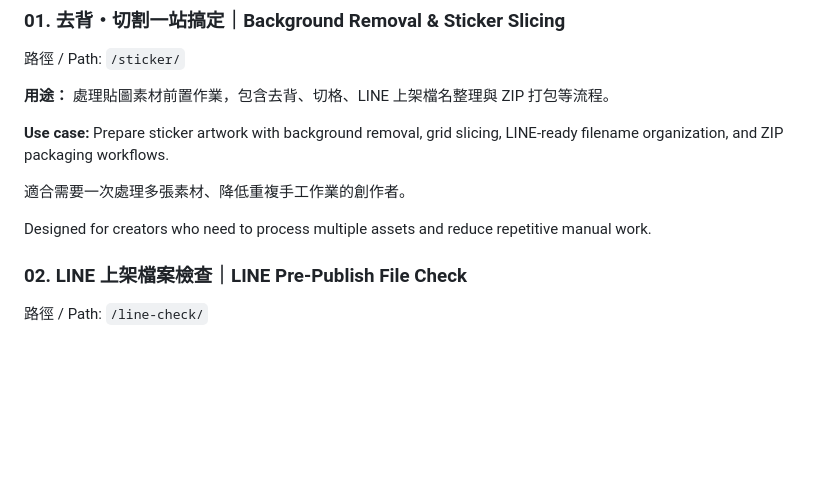
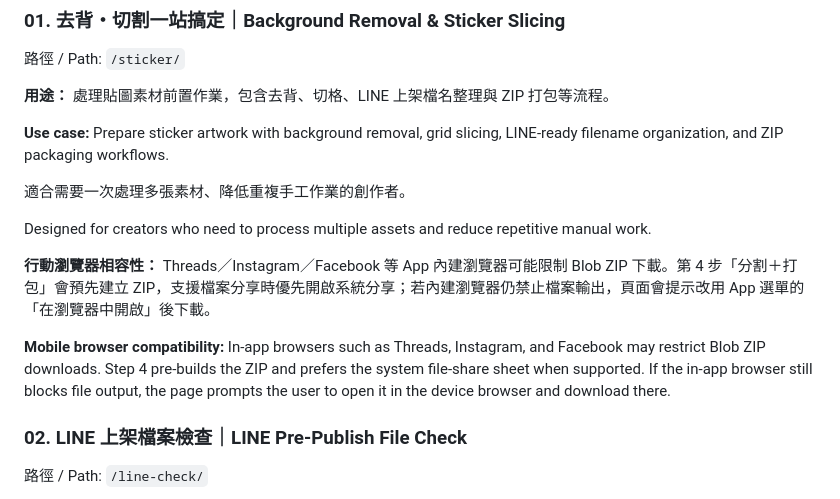
Before and after one commit to a8631071-blip/fanzo-sticker, a Markdown page: README.md, the part around the change. Rendered like a GitHub page; blank space fills up the shorter version.

Commit message:
docs: note in-app ZIP download compatibility

```diff
--- a/README.md
+++ b/README.md
@@ -50,6 +50,10 @@ Sticker production often requires switching between multiple applications for ba
 適合需要一次處理多張素材、降低重複手工作業的創作者。
 
 Designed for creators who need to process multiple assets and reduce repetitive manual work.
+
+**行動瀏覽器相容性：** Threads／Instagram／Facebook 等 App 內建瀏覽器可能限制 Blob ZIP 下載。第 4 步「分割＋打包」會預先建立 ZIP，支援檔案分享時優先開啟系統分享；若內建瀏覽器仍禁止檔案輸出，頁面會提示改用 App 選單的「在瀏覽器中開啟」後下載。
+
+**Mobile browser compatibility:** In-app browsers such as Threads, Instagram, and Facebook may restrict Blob ZIP downloads. Step 4 pre-builds the ZIP and prefers the system file-share sheet when supported. If the in-app browser still blocks file output, the page prompts the user to open it in the device browser and download there.
 
 ### 02. LINE 上架檔案檢查｜LINE Pre-Publish File Check
 
```
